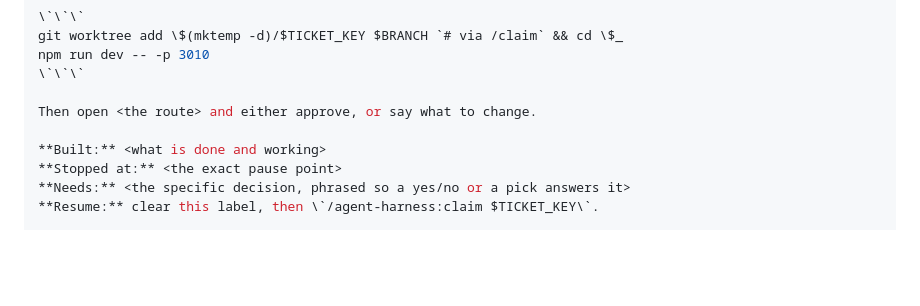
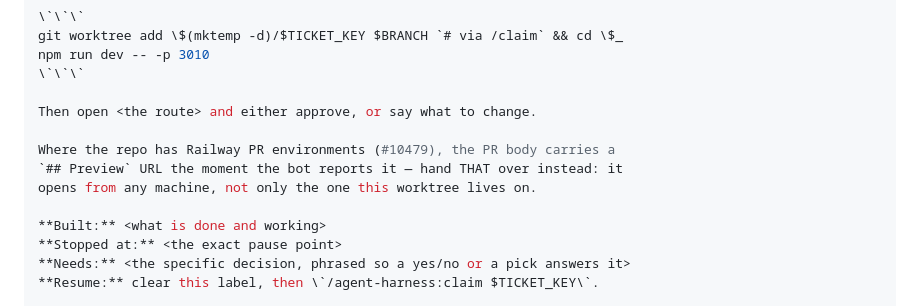
Before and after one commit to mrdombie/agent-harness, a Markdown page: skills/claim/SKILL.md, the part around the change. Rendered like a GitHub page; blank space fills up the shorter version.

```diff
--- a/skills/claim/SKILL.md
+++ b/skills/claim/SKILL.md
@@ -46,6 +46,10 @@ npm run dev -- -p 3010
 \`\`\`
 
 Then open <the route> and either approve, or say what to change.
+
+Where the repo has Railway PR environments (#10479), the PR body carries a
+`## Preview` URL the moment the bot reports it — hand THAT over instead: it
+opens from any machine, not only the one this worktree lives on.
 
 **Built:** <what is done and working>
 **Stopped at:** <the exact pause point>
```
Also changed, not shown: skills/finish/SKILL.md (+17 -0 lines), skills/needsme/SKILL.md (+5 -0 lines).
